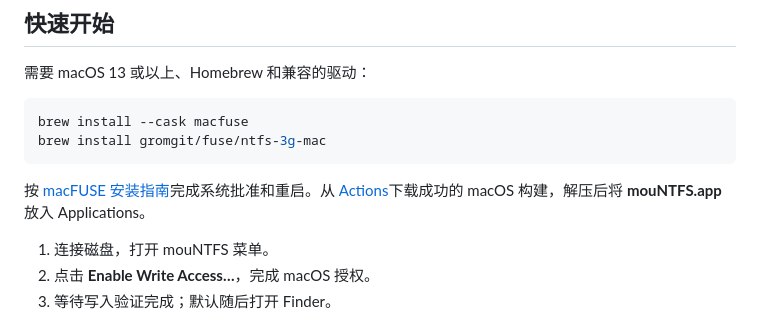
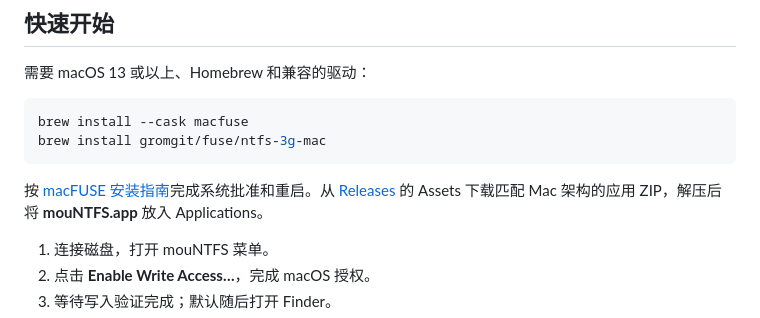
Before and after one commit to guoquan/mountfs, a Markdown page: README.zh-CN.md, the part around the change. Rendered like a GitHub page.

Commit message:
Clarify application ZIP downloads under Release Assets

````diff
--- a/README.zh-CN.md
+++ b/README.zh-CN.md
@@ -61,7 +61,7 @@ brew install --cask macfuse
 brew install gromgit/fuse/ntfs-3g-mac
 ```
 
-按 [macFUSE 安装指南](https://github.com/macfuse/macfuse/wiki/Getting-Started)完成系统批准和重启。从 [Actions](https://github.com/guoquan/mountfs/releases)下载成功的 macOS 构建，解压后将 **mouNTFS.app** 放入 Applications。
+按 [macFUSE 安装指南](https://github.com/macfuse/macfuse/wiki/Getting-Started)完成系统批准和重启。从 [Releases](https://github.com/guoquan/mountfs/releases) 的 Assets 下载匹配 Mac 架构的应用 ZIP，解压后将 **mouNTFS.app** 放入 Applications。
 
 1. 连接磁盘，打开 mouNTFS 菜单。
 2. 点击 **Enable Write Access…**，完成 macOS 授权。
````
Also changed, not shown: README.md (+2 -2 lines).
